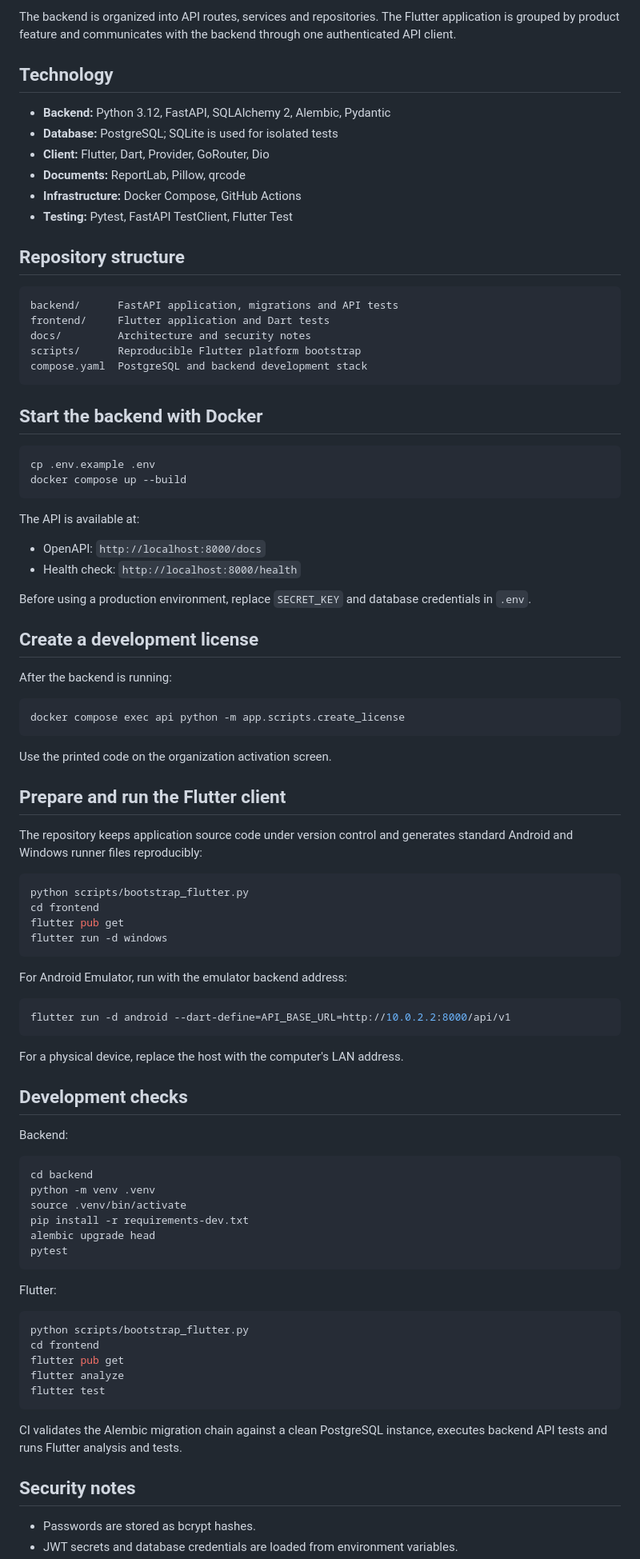
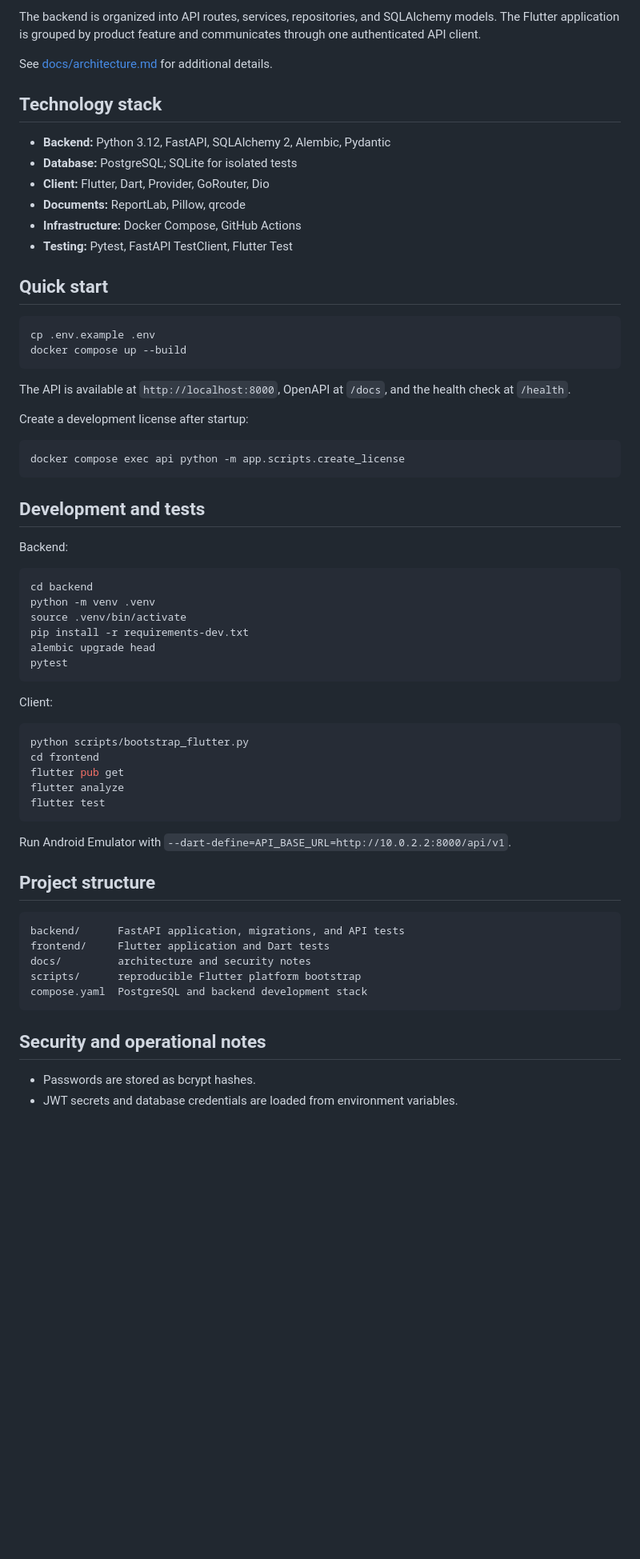
Before and after one commit to Lisovtcoff-hub/school-inventory, a Markdown page: README.md, the part around one of its changes. Shown at 80% size. Rendered like a GitHub page; blank space fills up the shorter version.

Commit message:
docs: standardize portfolio README

````diff
--- a/README.md
+++ b/README.md
@@ -38,70 +31,34 @@ flowchart LR
 ```
 
-The backend is organized into API routes, services and repositories. The Flutter application is grouped by product feature and communicates with the backend through one authenticated API client.
+The backend is organized into API routes, services, repositories, and SQLAlchemy models. The Flutter application is grouped by product feature and communicates through one authenticated API client.
 
-## Technology
+See [docs/architecture.md](docs/architecture.md) for additional details.
+
+## Technology stack
 
 - **Backend:** Python 3.12, FastAPI, SQLAlchemy 2, Alembic, Pydantic
-- **Database:** PostgreSQL; SQLite is used for isolated tests
+- **Database:** PostgreSQL; SQLite for isolated tests
 - **Client:** Flutter, Dart, Provider, GoRouter, Dio
 - **Documents:** ReportLab, Pillow, qrcode
 - **Infrastructure:** Docker Compose, GitHub Actions
 - **Testing:** Pytest, FastAPI TestClient, Flutter Test
 
-## Repository structure
-
-```text
-backend/      FastAPI application, migrations and API tests
-frontend/     Flutter application and Dart tests
-docs/         Architecture and security notes
-scripts/      Reproducible Flutter platform bootstrap
-compose.yaml  PostgreSQL and backend development stack
-```
-
-## Start the backend with Docker
+## Quick start
 
 ```bash
 cp .env.example .env
 docker compose up --build
 ```
 
-The API is available at:
+The API is available at `http://localhost:8000`, OpenAPI at `/docs`, and the health check at `/health`.
 
-- OpenAPI: `http://localhost:8000/docs`
-- Health check: `http://localhost:8000/health`
-
-Before using a production environment, replace `SECRET_KEY` and database credentials in `.env`.
-
-## Create a development license
-
-After the backend is running:
+Create a development license after startup:
 
 ```bash
 docker compose exec api python -m app.scripts.create_license
 ```
 
-Use the printed code on the organization activation screen.
-
-## Prepare and run the Flutter client
-
-The repository keeps application source code under version control and generates standard Android and Windows runner files reproducibly:
-
-```bash
-python scripts/bootstrap_flutter.py
-cd frontend
-flutter pub get
-flutter run -d windows
-```
-
-For Android Emulator, run with the emulator backend address:
-
-```bash
-flutter run -d android --dart-define=API_BASE_URL=http://10.0.2.2:8000/api/v1
-```
-
-For a physical device, replace the host with the computer's LAN address.
-
-## Development checks
+## Development and tests
 
 Backend:
 
@@ -114,7 +71,7 @@ alembic upgrade head
 pytest
 ```
 
-Flutter:
+Client:
 
 ```bash
 python scripts/bootstrap_flutter.py
@@ -124,9 +81,19 @@ flutter analyze
 flutter test
 ```
 
-CI validates the Alembic migration chain against a clean PostgreSQL instance, executes backend API tests and runs Flutter analysis and tests.
+Run Android Emulator with `--dart-define=API_BASE_URL=http://10.0.2.2:8000/api/v1`.
 
-## Security notes
+## Project structure
+
+```text
+backend/      FastAPI application, migrations, and API tests
+frontend/     Flutter application and Dart tests
+docs/         architecture and security notes
+scripts/      reproducible Flutter platform bootstrap
+compose.yaml  PostgreSQL and backend development stack
+```
+
+## Security and operational notes
 
 - Passwords are stored as bcrypt hashes.
 - JWT secrets and database credentials are loaded from environment variables.
````
Also changed, not shown: other parts of README.md (+32 -33 lines).
